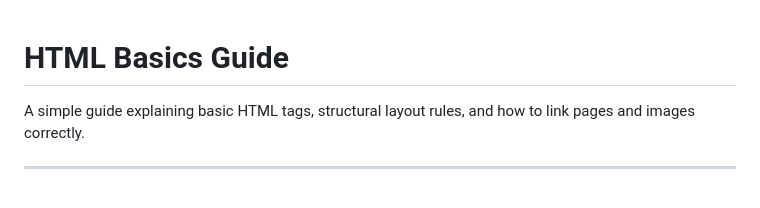
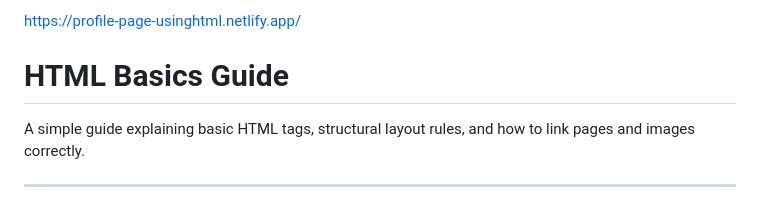
Before and after one commit to alfanamasthan/Profile-page, a Markdown page: README.md, the part around the change. Drawn GitHub-style.

Commit message:
Add project link to README

```diff
--- a/README.md
+++ b/README.md
@@ -1,3 +1,4 @@
+https://profile-page-usinghtml.netlify.app/
 # HTML Basics Guide
 
 A simple guide explaining basic HTML tags, structural layout rules, and how to link pages and images correctly.
```
